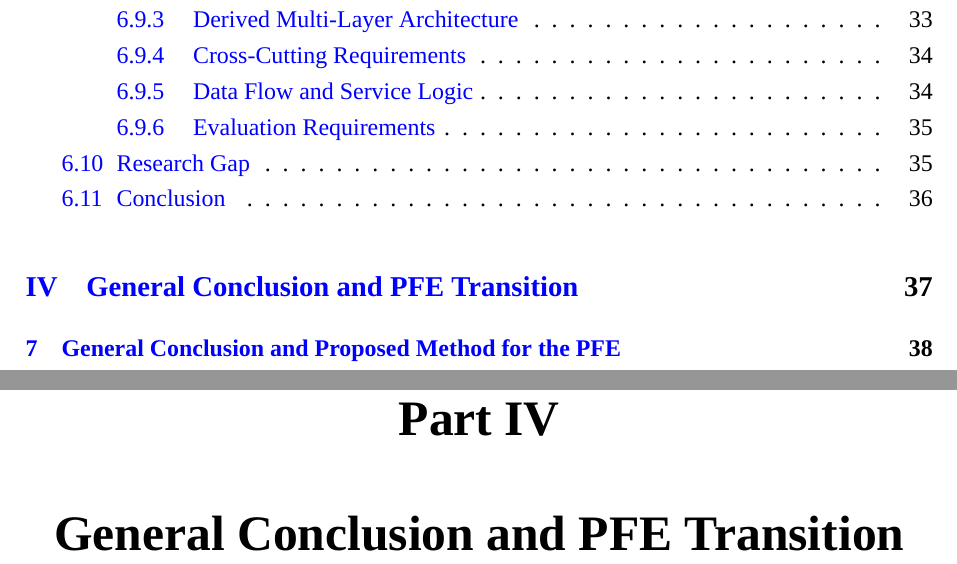
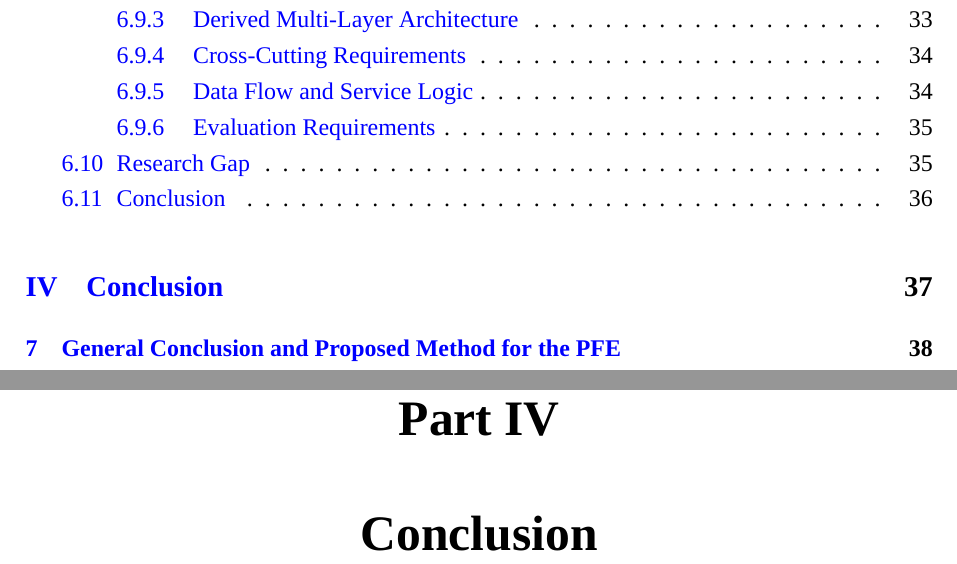
Before and after one commit to karim2201/Master-thesis, a LaTeX thesis (main.tex): two parts of pages 12 and 52 of 61, joined at a grey line, cut so that both start at the same text. Compiled offline with XeLaTeX; a missing font is replaced by an installed copy or a similar font.

Commit message:
Rename final part to conclusion

```diff
--- a/main.tex
+++ b/main.tex
@@ -99,7 +99,7 @@
 \input{chapters/chapter5_review_methodology}
 \input{chapters/chapter6_comparative_study}
 
-\part{General Conclusion and PFE Transition}
+\part{Conclusion}
 \input{chapters/chapter7_general_conclusion_and_pfe_transition}
 
 \bibliographystyle{IEEEtran}
```
Also changed, not shown: main.pdf.
